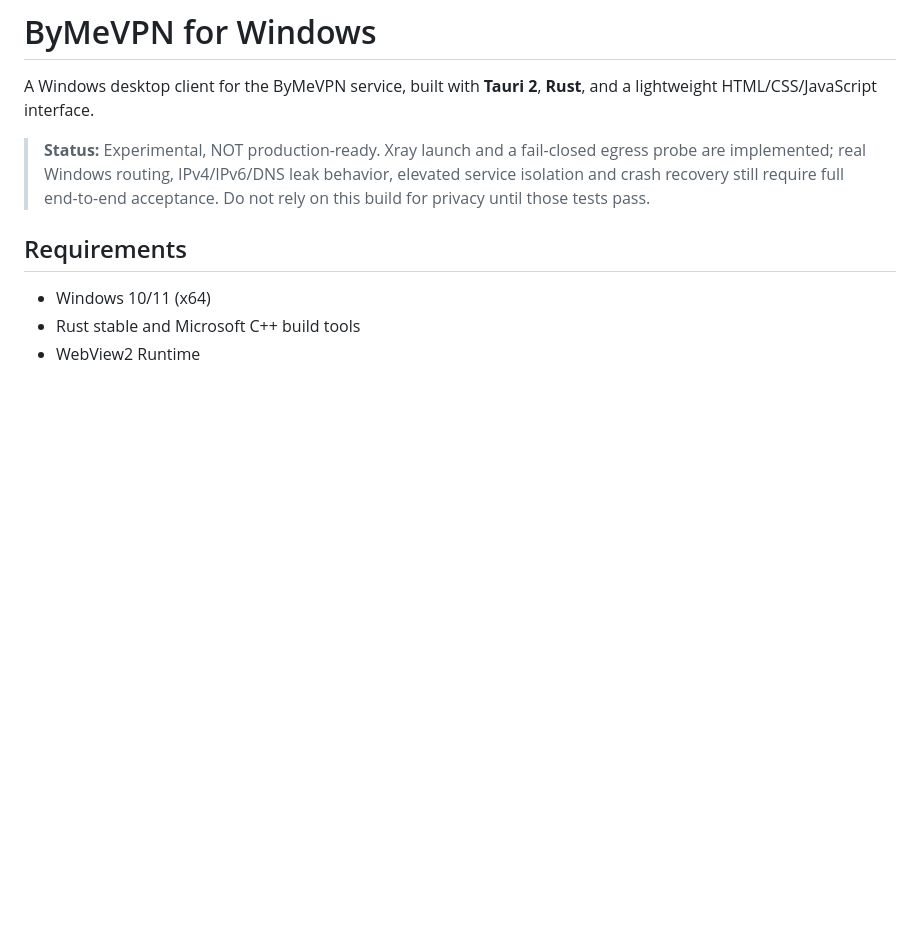
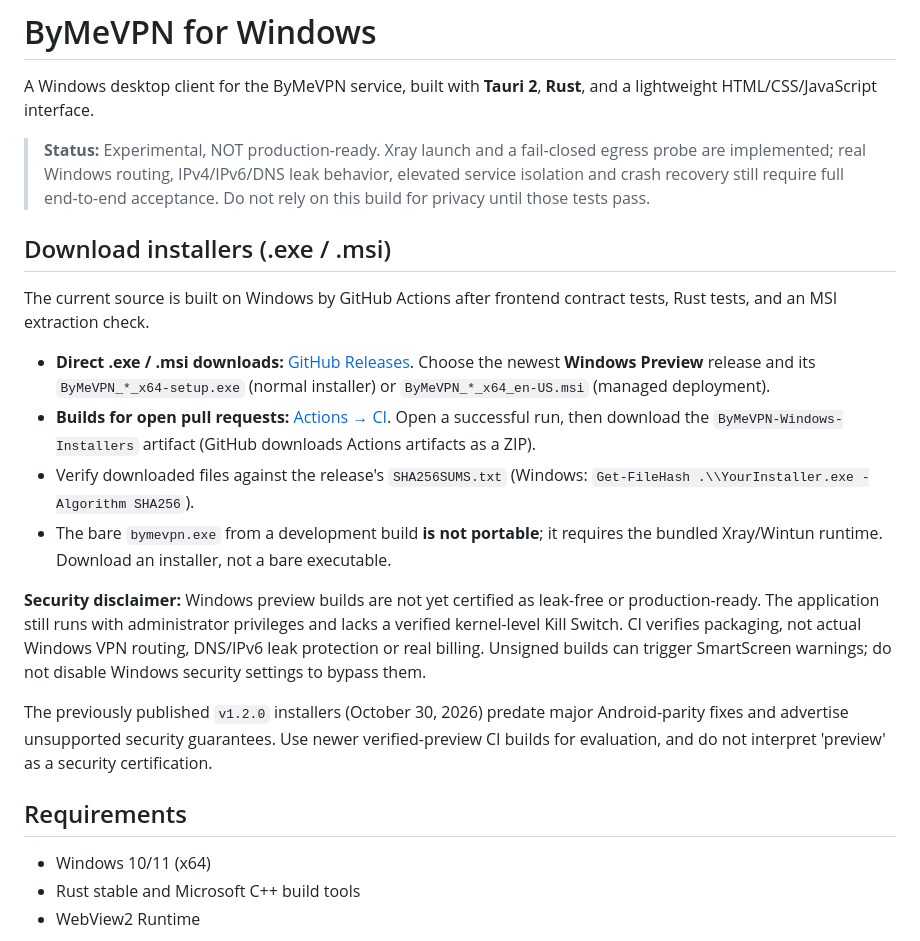
Before and after one commit to Brof14/ByMeVPN-app-windows, a Markdown page: README.md, the part around the change. Drawn GitHub-style; blank space fills up the shorter version.

Commit message:
docs: add Windows installer download instructions and transparent preview safety warning

```diff
--- a/README.md
+++ b/README.md
@@ -3,6 +3,19 @@
 A Windows desktop client for the ByMeVPN service, built with **Tauri 2**, **Rust**, and a lightweight HTML/CSS/JavaScript interface.
 
 > **Status:** Experimental, NOT production-ready. Xray launch and a fail-closed egress probe are implemented; real Windows routing, IPv4/IPv6/DNS leak behavior, elevated service isolation and crash recovery still require full end-to-end acceptance. Do not rely on this build for privacy until those tests pass.
+
+## Download installers (.exe / .msi)
+
+The current source is built on Windows by GitHub Actions after frontend contract tests, Rust tests, and an MSI extraction check.
+
+- **Direct .exe / .msi downloads:** [GitHub Releases](https://github.com/Brof14/ByMeVPN-app-windows/releases). Choose the newest **Windows Preview** release and its `ByMeVPN_*_x64-setup.exe` (normal installer) or `ByMeVPN_*_x64_en-US.msi` (managed deployment).
+- **Builds for open pull requests:** [Actions → CI](https://github.com/Brof14/ByMeVPN-app-windows/actions/workflows/ci.yml). Open a successful run, then download the `ByMeVPN-Windows-Installers` artifact (GitHub downloads Actions artifacts as a ZIP).
+- Verify downloaded files against the release's `SHA256SUMS.txt` (Windows: `Get-FileHash .\\YourInstaller.exe -Algorithm SHA256`).
+- The bare `bymevpn.exe` from a development build **is not portable**; it requires the bundled Xray/Wintun runtime. Download an installer, not a bare executable.
+
+**Security disclaimer:** Windows preview builds are not yet certified as leak-free or production-ready. The application still runs with administrator privileges and lacks a verified kernel-level Kill Switch. CI verifies packaging, not actual Windows VPN routing, DNS/IPv6 leak protection or real billing. Unsigned builds can trigger SmartScreen warnings; do not disable Windows security settings to bypass them.
+
+The previously published `v1.2.0` installers (October 30, 2026) predate major Android-parity fixes and advertise unsupported security guarantees. Use newer verified-preview CI builds for evaluation, and do not interpret 'preview' as a security certification.
 
 ## Requirements
 
```
